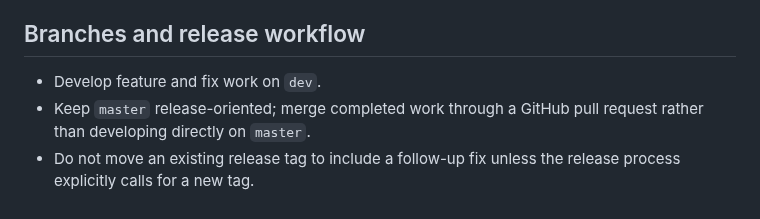
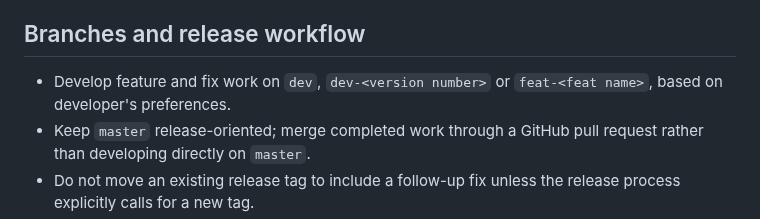
Before and after one commit to Studio-200A/Vditor-Electron, a Markdown page: AGENTS.md, the part around the change. Rendered like a GitHub page.

Commit message:
docs: document dev-<version> and feat-<name> branch naming

```diff
--- a/AGENTS.md
+++ b/AGENTS.md
@@ -81,7 +81,7 @@ unit tests.
 
 ## Branches and release workflow
 
-- Develop feature and fix work on `dev`.
+- Develop feature and fix work on `dev`, `dev-<version number>` or `feat-<feat name>`, based on developer's preferences.
 - Keep `master` release-oriented; merge completed work through a GitHub pull
   request rather than developing directly on `master`.
 - Do not move an existing release tag to include a follow-up fix unless the
```
